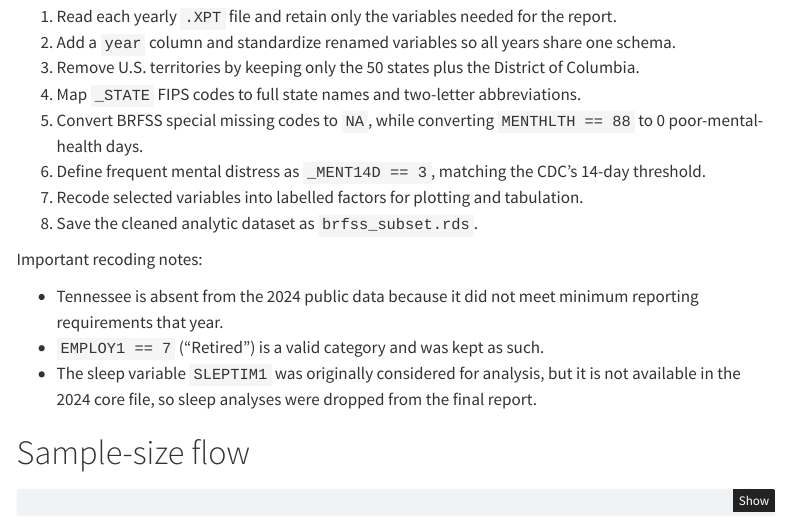
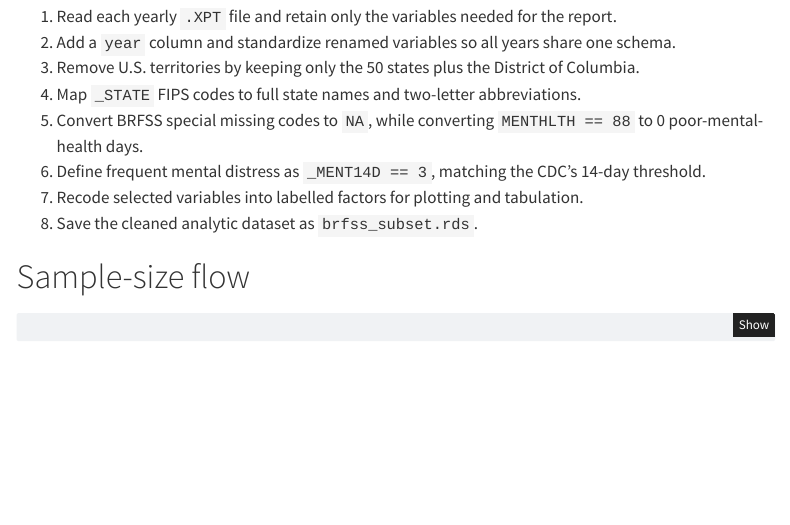
Before and after one commit to Alfie0925/biostat620-final-project, a Quarto document (data-processing.qmd): the page in a window 1100 px wide, from 3500 px down. Rendered offline with R 4.5, knitr and Pandoc in place of Quarto, with nearby package versions; some code elsewhere in the file could not run offline; menus at the side of the page are left out.

Commit message:
Remove recoding notes section

````diff
--- a/data-processing.qmd
+++ b/data-processing.qmd
@@ -120,12 +120,6 @@ The preparation script followed a small set of consistent rules before saving th
 7. Recode selected variables into labelled factors for plotting and tabulation.
 8. Save the cleaned analytic dataset as `brfss_subset.rds`.
 
-Important recoding notes:
-
-- Tennessee is absent from the 2024 public data because it did not meet minimum reporting requirements that year.
-- `EMPLOY1 == 7` ("Retired") is a valid category and was kept as such.
-- The sleep variable `SLEPTIM1` was originally considered for analysis, but it is not available in the 2024 core file, so sleep analyses were dropped from the final report.
-
 # Sample-size flow
 
 ```{r sample-flow}
````
Also changed, not shown: 3 other files.
